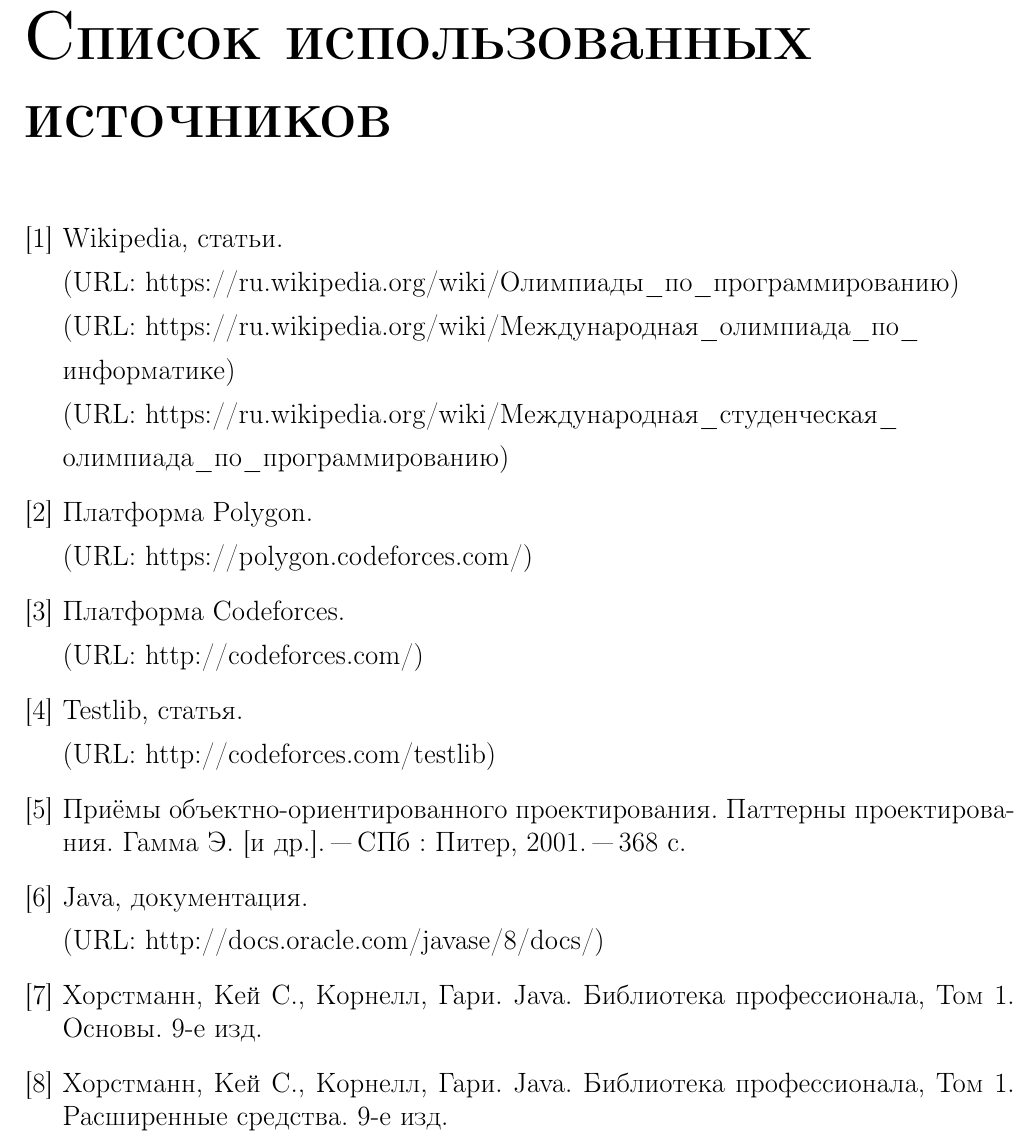
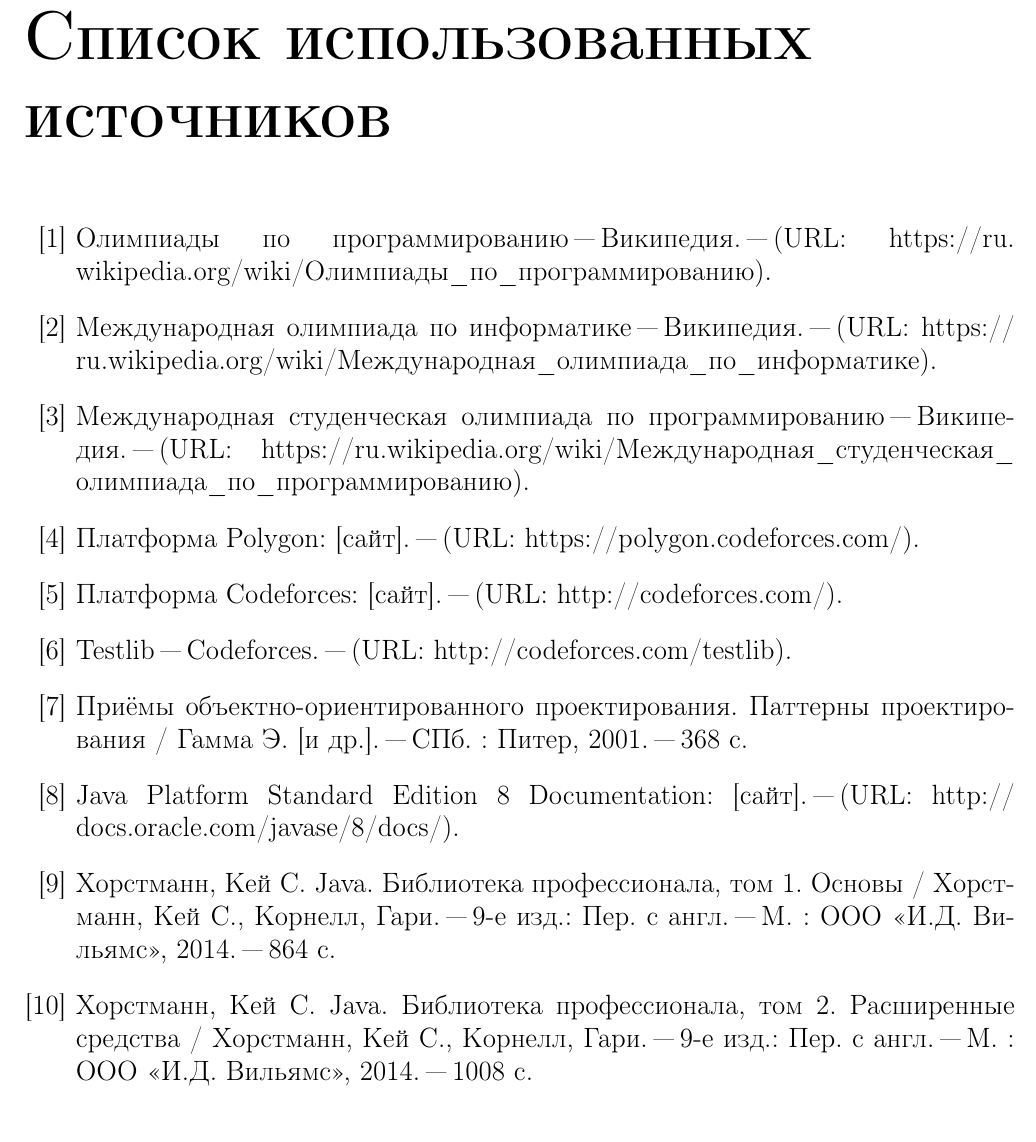
Before and after one commit to Restless-Anchoret/Graduate-work-Tex-4-course, a LaTeX document (GraduateWork/graduate_work.tex, which reads GraduateWork/literature.tex): part of page 47 of 51, cut so that both start at the same text. Compiled offline with pdfLaTeX.

Commit message:
List of used sources was corrected. Little changes in some other files.

```diff
--- a/GraduateWork/literature.tex
+++ b/GraduateWork/literature.tex
@@ -1,19 +1,14 @@
 \renewcommand{\bibname}{Список использованных источников}
-\begin{thebibliography}{9}
+\begin{thebibliography}{99}
 \addcontentsline{toc}{chapter}{Список использованных источников}
-\bibitem{wiki} Wikipedia, статьи.\par
-(URL: https://ru.wikipedia.org/wiki/Олимпиады\_по\_программированию)\par
-(URL: https://ru.wikipedia.org/wiki/Международная\_олимпиада\_по\_\par информатике)\par
-(URL: https://ru.wikipedia.org/wiki/Международная\_студенческая\_\par олимпиада\_по\_программированию)\par
-\bibitem{polygon} Платформа Polygon.\par
-(URL: https://polygon.codeforces.com/)\par
-\bibitem{codeforces} Платформа Codeforces.\par
-(URL: http://codeforces.com/)\par
-\bibitem{testlib} Testlib, статья.\par
-(URL: http://codeforces.com/testlib)\par
-\bibitem{gamma} Приёмы объектно-ориентированного проектирования. Паттерны проектирования. Гамма Э. [и др.].~"--- СПб~: Питер, 2001.~"--- 368~с.
-\bibitem{java} Java, документация.\par
-(URL: http://docs.oracle.com/javase/8/docs/)
-\bibitem{cornell1} Хорстманн, Кей С., Корнелл, Гари. Java. Библиотека профессионала, Том 1. Основы. 9-е изд.
-\bibitem{cornell2} Хорстманн, Кей С., Корнелл, Гари. Java. Библиотека профессионала, Том 1. Расширенные средства. 9-е изд.
+\bibitem{wiki} Олимпиады по программированию "--- Википедия.~"--- (URL: https://ru. wikipedia.org/wiki/Олимпиады\_по\_программированию).
+\bibitem{ioi} Международная олимпиада по информатике "--- Википедия.~"--- (URL: https:// ru.wikipedia.org/wiki/Международная\_олимпиада\_по\_информатике).
+\bibitem{icpc} Международная студенческая олимпиада по программированию "--- Википедия.~"--- (URL: https://ru.wikipedia.org/wiki/Международная\_студенческая\_ олимпиада\_по\_про\-грам\-ми\-рованию).
+\bibitem{polygon} Платформа Polygon: [сайт].~"--- (URL: https://polygon.codeforces.com/).
+\bibitem{codeforces} Платформа Codeforces: [сайт].~"--- (URL: http://codeforces.com/).
+\bibitem{testlib} Testlib "--- Codeforces.~"--- (URL: http://codeforces.com/testlib).
+\bibitem{gamma} Приёмы объектно-ориентированного проектирования. Паттерны проектирования~/ Гамма Э. [и др.].~"--- СПб.~: Питер, 2001.~"--- 368 с.
+\bibitem{java} Java Platform Standard Edition 8 Documentation: [сайт].~"--- (URL: http:// docs.oracle.com/javase/8/docs/).
+\bibitem{cornell1} Хорстманн, Кей С. Java. Библиотека профессионала, том 1. Основы~/ Хорстманн, Кей С., Корнелл, Гари.~"--- 9-е изд.: Пер. с англ.~"--- М.~: ООО~<<И.Д.~Вильямс>>, 2014.~"--- 864 с.
+\bibitem{cornell2} Хорстманн, Кей С. Java. Библиотека профессионала, том 2. Расширенные средства~/ Хорстманн, Кей С., Корнелл, Гари.~"--- 9-е изд.: Пер. с англ.~"--- М.~: ООО~<<И.Д.~Вильямс>>, 2014.~"--- 1008 с.
 \end{thebibliography}
```
Also changed, not shown: GraduateWork/development_info.tex (+1 -1 lines), GraduateWork/introduction.tex (+1 -1 lines), GraduateWork/main_concepts.tex (+1 -1 lines), GraduateWork/testing_info.tex (+1 -1 lines).
